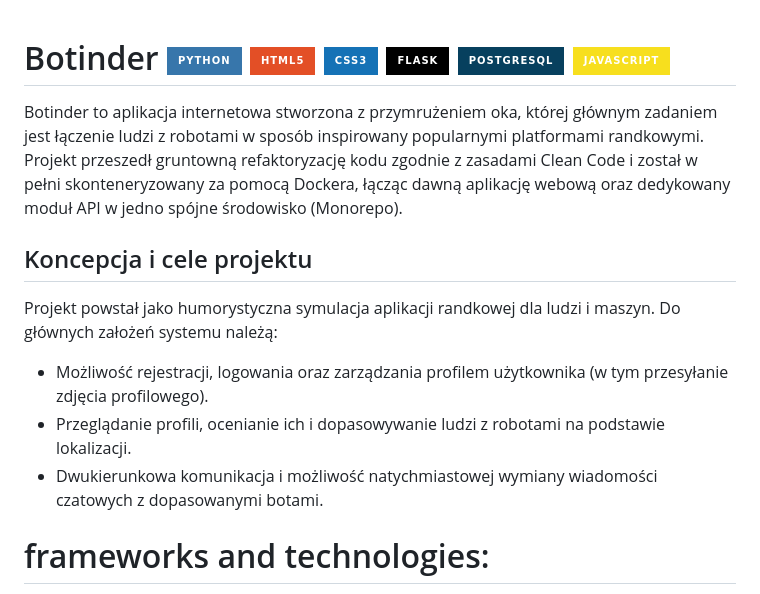
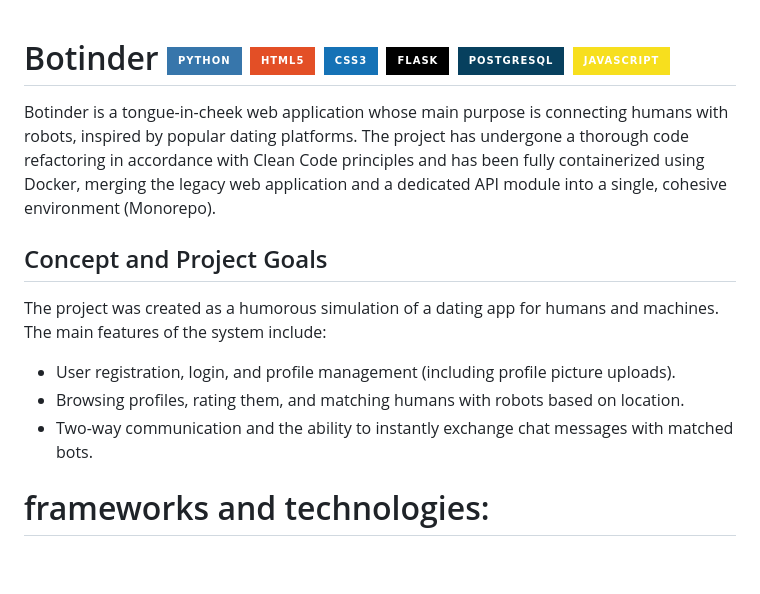
Before and after one commit to Patryk2001k/Botinder, a Markdown page: README.md, the part around one of its changes. GitHub-like rendering; badges without logos; blank space fills up the shorter version.

```diff
--- a/README.md
+++ b/README.md
@@ -1,12 +1,13 @@
 # Botinder ![](https://img.shields.io/badge/Python-3776AB?style=for-the-badge&logo=python&logoColor=white) ![](https://img.shields.io/badge/HTML5-E34F26?style=for-the-badge&logo=html5&logoColor=white) ![](https://img.shields.io/badge/CSS3-1572B6?style=for-the-badge&logo=css3&logoColor=white) ![](https://img.shields.io/badge/Flask-000000?style=for-the-badge&logo=flask&logoColor=white) ![](https://img.shields.io/badge/Postgresql-07405E?style=for-the-badge&logo=postgresql&logoColor=white) ![](https://img.shields.io/badge/JavaScript-F7DF1E?style=for-the-badge&logo=javascript&logoColor=black)
-Botinder to aplikacja internetowa stworzona z przymrużeniem oka, której głównym zadaniem jest łączenie ludzi z robotami w sposób inspirowany popularnymi platformami randkowymi. Projekt przeszedł gruntowną refaktoryzację kodu zgodnie z zasadami Clean Code i został w pełni skonteneryzowany za pomocą Dockera, łącząc dawną aplikację webową oraz dedykowany moduł API w jedno spójne środowisko (Monorepo).
 
-## Koncepcja i cele projektu
+Botinder is a tongue-in-cheek web application whose main purpose is connecting humans with robots, inspired by popular dating platforms. The project has undergone a thorough code refactoring in accordance with Clean Code principles and has been fully containerized using Docker, merging the legacy web application and a dedicated API module into a single, cohesive environment (Monorepo).
 
-Projekt powstał jako humorystyczna symulacja aplikacji randkowej dla ludzi i maszyn. Do głównych założeń systemu należą:
-- Możliwość rejestracji, logowania oraz zarządzania profilem użytkownika (w tym przesyłanie zdjęcia profilowego).
-- Przeglądanie profili, ocenianie ich i dopasowywanie ludzi z robotami na podstawie lokalizacji.
-- Dwukierunkowa komunikacja i możliwość natychmiastowej wymiany wiadomości czatowych z dopasowanymi botami.
+## Concept and Project Goals
+
+The project was created as a humorous simulation of a dating app for humans and machines. The main features of the system include:
+- User registration, login, and profile management (including profile picture uploads).
+- Browsing profiles, rating them, and matching humans with robots based on location.
+- Two-way communication and the ability to instantly exchange chat messages with matched bots.
 
 # frameworks and technologies:
 - <a href="https://www.sqlalchemy.org/" alt="sqlalchemy">sqlalchemy</a> (to store information in database i am using Postgresql)
```
Also changed, not shown: other parts of README.md (+31 -31 lines).
